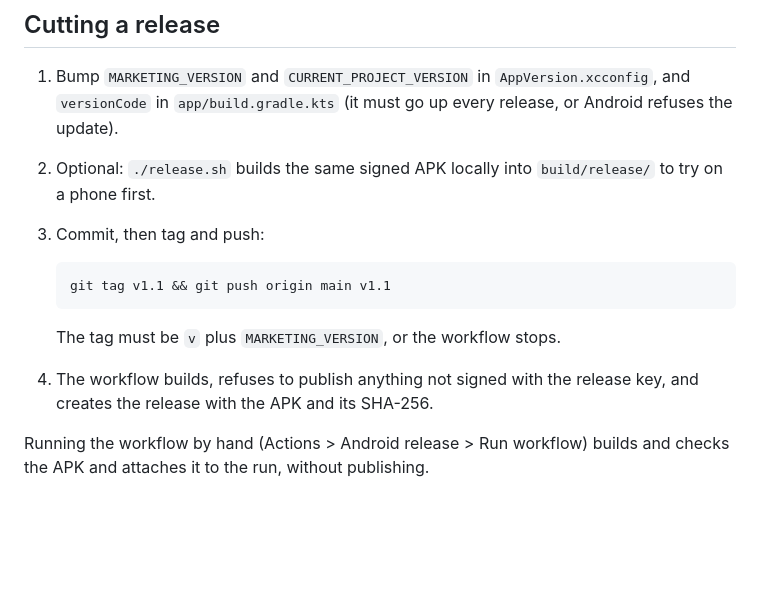
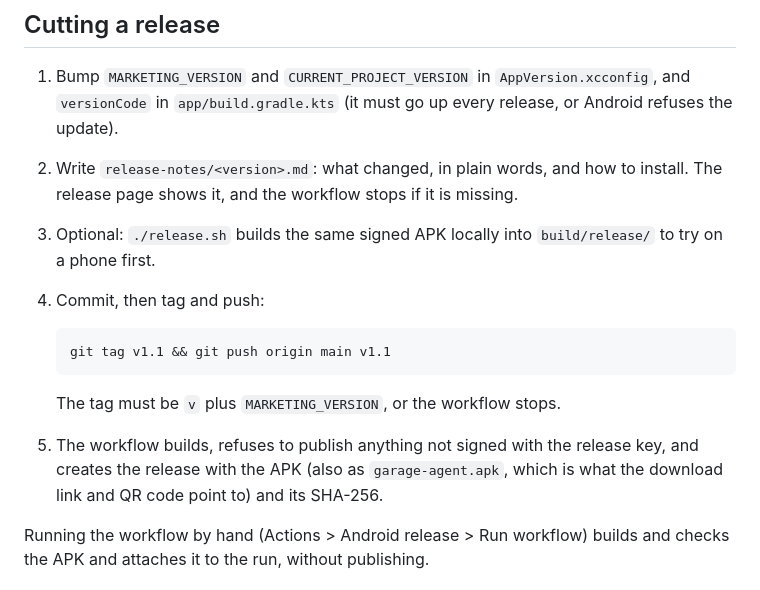
Before and after one commit to bhwilkoff/GarageDoor, a Markdown page: android-agent/RELEASING.md, the part around the change. Rendered like a GitHub page; blank space fills up the shorter version.

````diff
--- a/android-agent/RELEASING.md
+++ b/android-agent/RELEASING.md
@@ -34,17 +34,21 @@ To read the password: `security find-generic-password -s humanshaped-garage-agen
 1. Bump `MARKETING_VERSION` and `CURRENT_PROJECT_VERSION` in
    `AppVersion.xcconfig`, and `versionCode` in `app/build.gradle.kts`
    (it must go up every release, or Android refuses the update).
-2. Optional: `./release.sh` builds the same signed APK locally into
+2. Write `release-notes/<version>.md`: what changed, in plain words, and
+   how to install. The release page shows it, and the workflow stops if
+   it is missing.
+3. Optional: `./release.sh` builds the same signed APK locally into
    `build/release/` to try on a phone first.
-3. Commit, then tag and push:
+4. Commit, then tag and push:
 
    ```
    git tag v1.1 && git push origin main v1.1
    ```
 
    The tag must be `v` plus `MARKETING_VERSION`, or the workflow stops.
-4. The workflow builds, refuses to publish anything not signed with the
-   release key, and creates the release with the APK and its SHA-256.
+5. The workflow builds, refuses to publish anything not signed with the
+   release key, and creates the release with the APK (also as `garage-agent.apk`, which
+   is what the download link and QR code point to) and its SHA-256.
 
 Running the workflow by hand (Actions > Android release > Run workflow)
 builds and checks the APK and attaches it to the run, without publishing.
````
Also changed, not shown: README.md (+30 -11 lines), android-agent/release-notes/1.0.md (added, +6 -0 lines), android-agent/release-notes/1.1.md (added, +21 -0 lines), docs/images/download-qr.png (added), docs/images/garage-agent-app-mid.png (added), docs/images/garage-agent-app-top.png (added), 6 other files.
